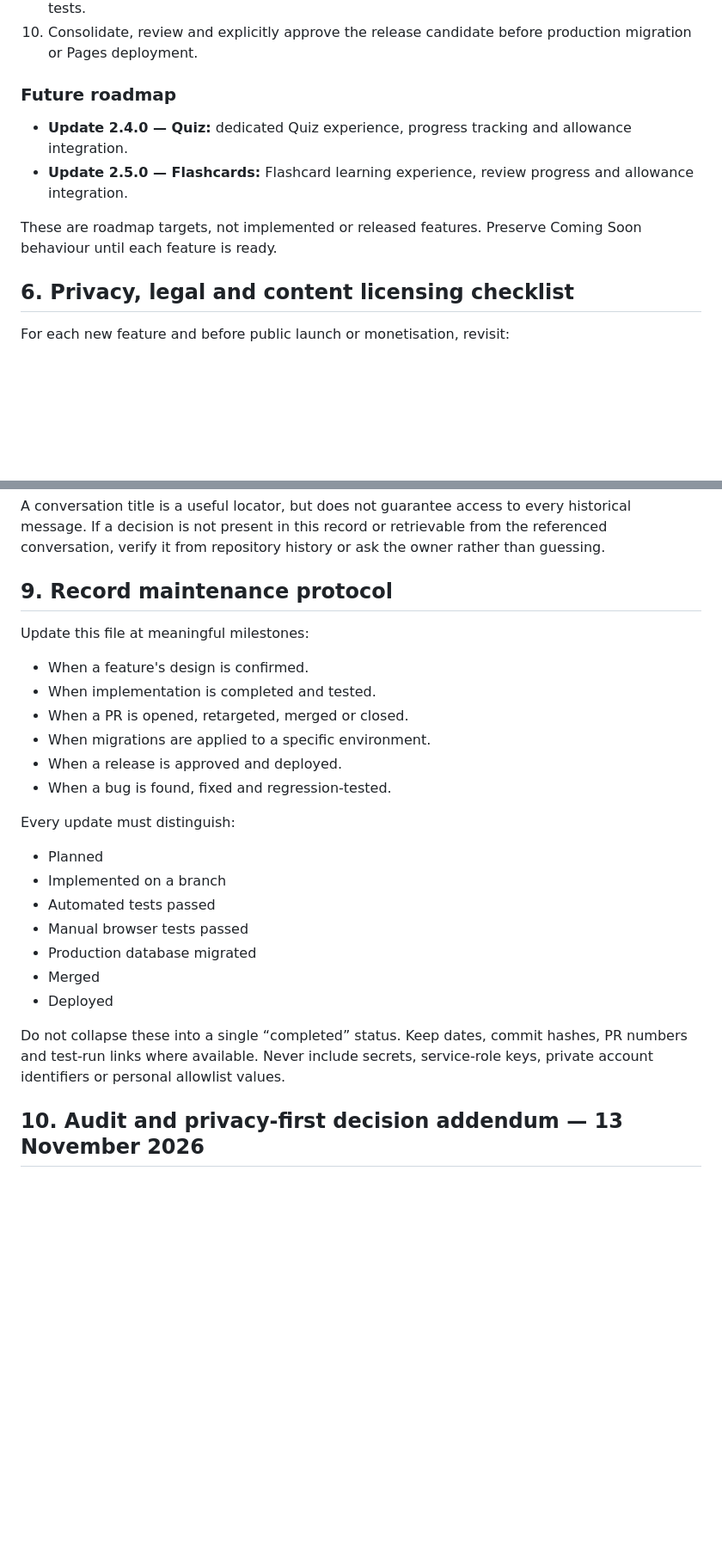
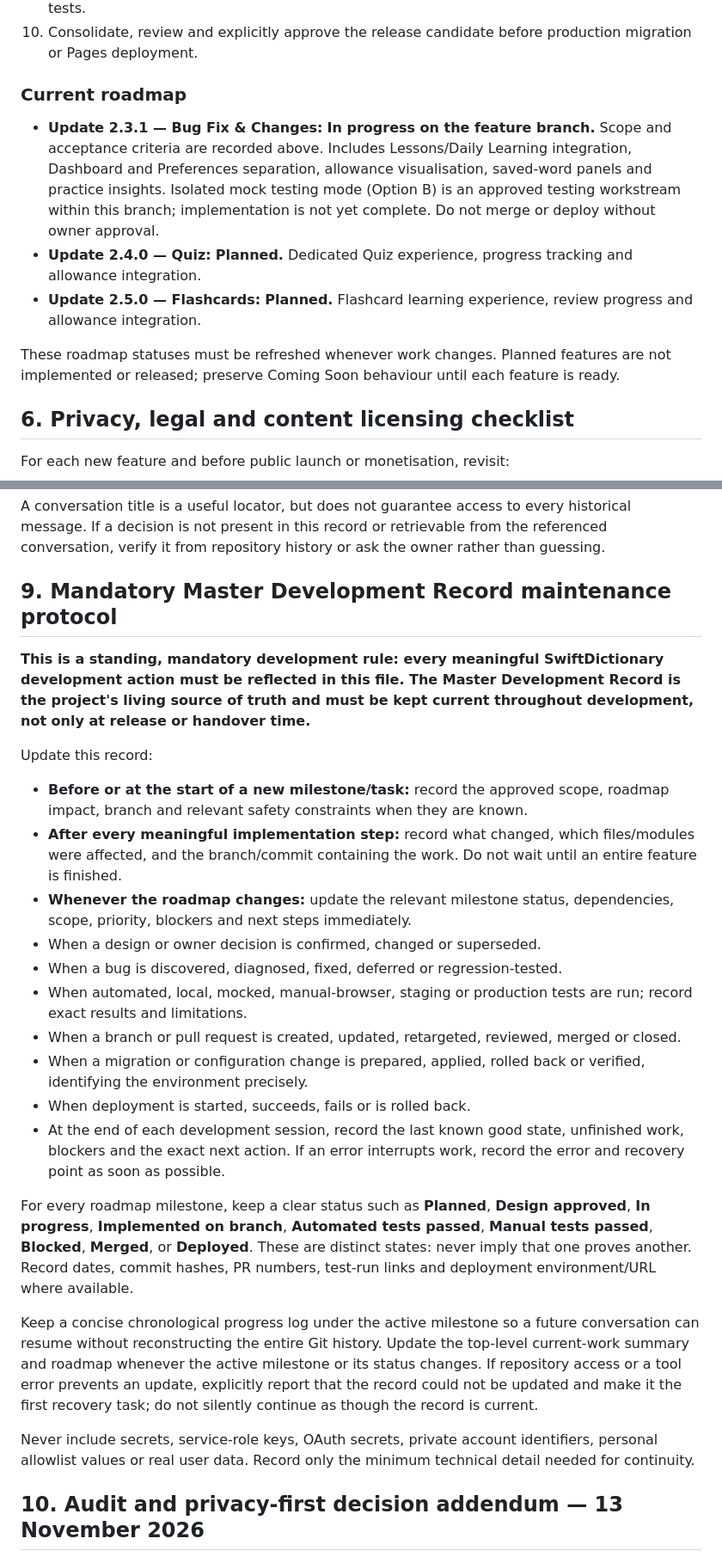
Before and after one commit to WhiteWingCat/wordbook, a Markdown page: docs/MASTER-DEVELOPMENT-RECORD.md, 2 parts joined by grey strips. Shown at 86% size. Rendered like a GitHub page; blank space fills up the shorter version.

Commit message:
docs: make master record mandatory development log

```diff
--- a/docs/MASTER-DEVELOPMENT-RECORD.md
+++ b/docs/MASTER-DEVELOPMENT-RECORD.md
@@ -206,12 +206,13 @@ Historical note: the PR state above describes the repository at the time of the
 9. Complete real Google OAuth callback and cross-device/account saved-word sync manual tests.
 10. Consolidate, review and explicitly approve the release candidate before production migration or Pages deployment.
 
-### Future roadmap
+### Current roadmap
 
-- **Update 2.4.0 — Quiz:** dedicated Quiz experience, progress tracking and allowance integration.
-- **Update 2.5.0 — Flashcards:** Flashcard learning experience, review progress and allowance integration.
+- **Update 2.3.1 — Bug Fix & Changes:** **In progress on the feature branch.** Scope and acceptance criteria are recorded above. Includes Lessons/Daily Learning integration, Dashboard and Preferences separation, allowance visualisation, saved-word panels and practice insights. Isolated mock testing mode (Option B) is an approved testing workstream within this branch; implementation is not yet complete. Do not merge or deploy without owner approval.
+- **Update 2.4.0 — Quiz:** **Planned.** Dedicated Quiz experience, progress tracking and allowance integration.
+- **Update 2.5.0 — Flashcards:** **Planned.** Flashcard learning experience, review progress and allowance integration.
 
-These are roadmap targets, not implemented or released features. Preserve Coming Soon behaviour until each feature is ready.
+These roadmap statuses must be refreshed whenever work changes. Planned features are not implemented or released; preserve Coming Soon behaviour until each feature is ready.
 
 ## 6. Privacy, legal and content licensing checklist
 
@@ -247,26 +248,27 @@ For detailed historical reasoning, refer to the original ChatGPT conversations b
 
 A conversation title is a useful locator, but does not guarantee access to every historical message. If a decision is not present in this record or retrievable from the referenced conversation, verify it from repository history or ask the owner rather than guessing.
 
-## 9. Record maintenance protocol
+## 9. Mandatory Master Development Record maintenance protocol
 
-Update this file at meaningful milestones:
-- When a feature's design is confirmed.
-- When implementation is completed and tested.
-- When a PR is opened, retargeted, merged or closed.
-- When migrations are applied to a specific environment.
-- When a release is approved and deployed.
-- When a bug is found, fixed and regression-tested.
+**This is a standing, mandatory development rule: every meaningful SwiftDictionary development action must be reflected in this file. The Master Development Record is the project's living source of truth and must be kept current throughout development, not only at release or handover time.**
 
-Every update must distinguish:
-- Planned
-- Implemented on a branch
-- Automated tests passed
-- Manual browser tests passed
-- Production database migrated
-- Merged
-- Deployed
+Update this record:
+- **Before or at the start of a new milestone/task:** record the approved scope, roadmap impact, branch and relevant safety constraints when they are known.
+- **After every meaningful implementation step:** record what changed, which files/modules were affected, and the branch/commit containing the work. Do not wait until an entire feature is finished.
+- **Whenever the roadmap changes:** update the relevant milestone status, dependencies, scope, priority, blockers and next steps immediately.
+- When a design or owner decision is confirmed, changed or superseded.
+- When a bug is discovered, diagnosed, fixed, deferred or regression-tested.
+- When automated, local, mocked, manual-browser, staging or production tests are run; record exact results and limitations.
+- When a branch or pull request is created, updated, retargeted, reviewed, merged or closed.
+- When a migration or configuration change is prepared, applied, rolled back or verified, identifying the environment precisely.
+- When deployment is started, succeeds, fails or is rolled back.
+- At the end of each development session, record the last known good state, unfinished work, blockers and the exact next action. If an error interrupts work, record the error and recovery point as soon as possible.
 
-Do not collapse these into a single “completed” status. Keep dates, commit hashes, PR numbers and test-run links where available. Never include secrets, service-role keys, private account identifiers or personal allowlist values.
+For every roadmap milestone, keep a clear status such as **Planned**, **Design approved**, **In progress**, **Implemented on branch**, **Automated tests passed**, **Manual tests passed**, **Blocked**, **Merged**, or **Deployed**. These are distinct states: never imply that one proves another. Record dates, commit hashes, PR numbers, test-run links and deployment environment/URL where available.
+
+Keep a concise chronological progress log under the active milestone so a future conversation can resume without reconstructing the entire Git history. Update the top-level current-work summary and roadmap whenever the active milestone or its status changes. If repository access or a tool error prevents an update, explicitly report that the record could not be updated and make it the first recovery task; do not silently continue as though the record is current.
+
+Never include secrets, service-role keys, OAuth secrets, private account identifiers, personal allowlist values or real user data. Record only the minimum technical detail needed for continuity.
 
 
 ## 10. Audit and privacy-first decision addendum — 13 November 2026
```
